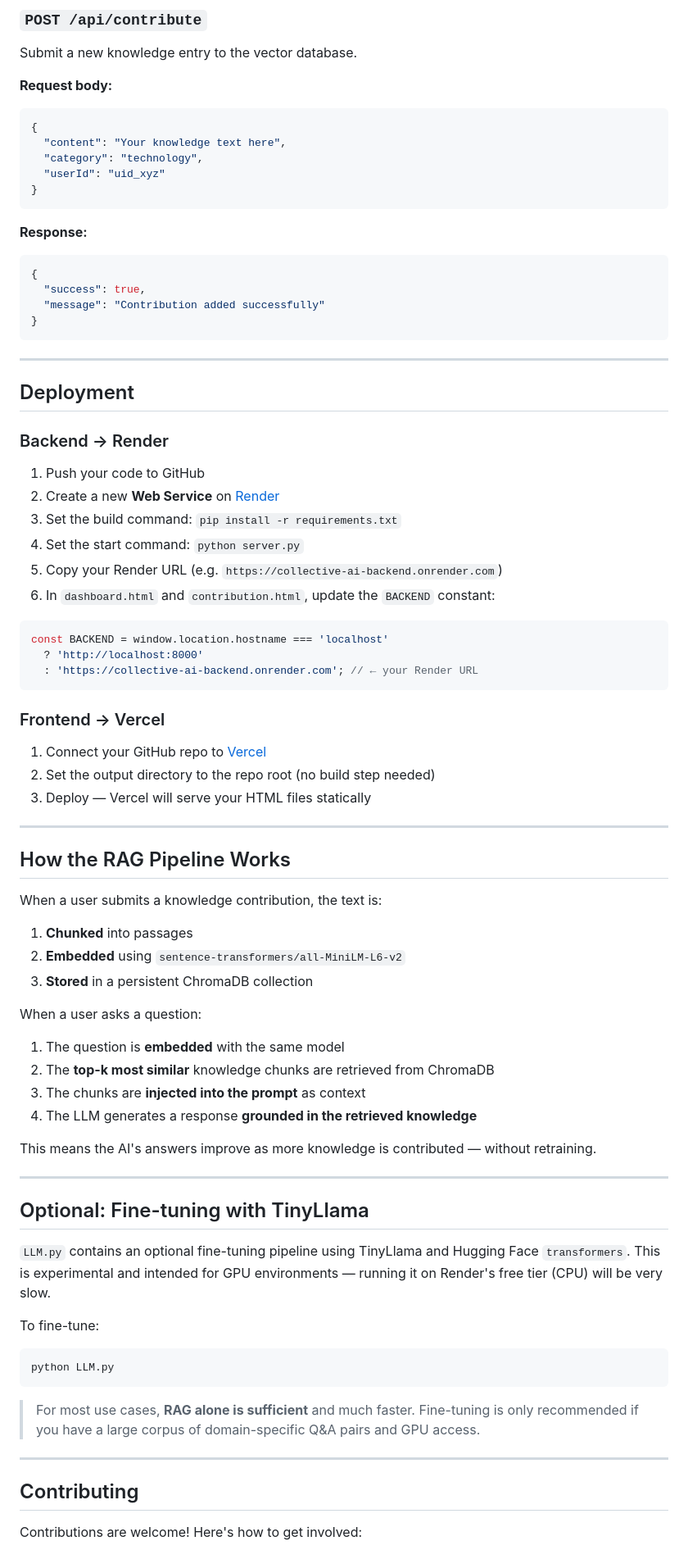
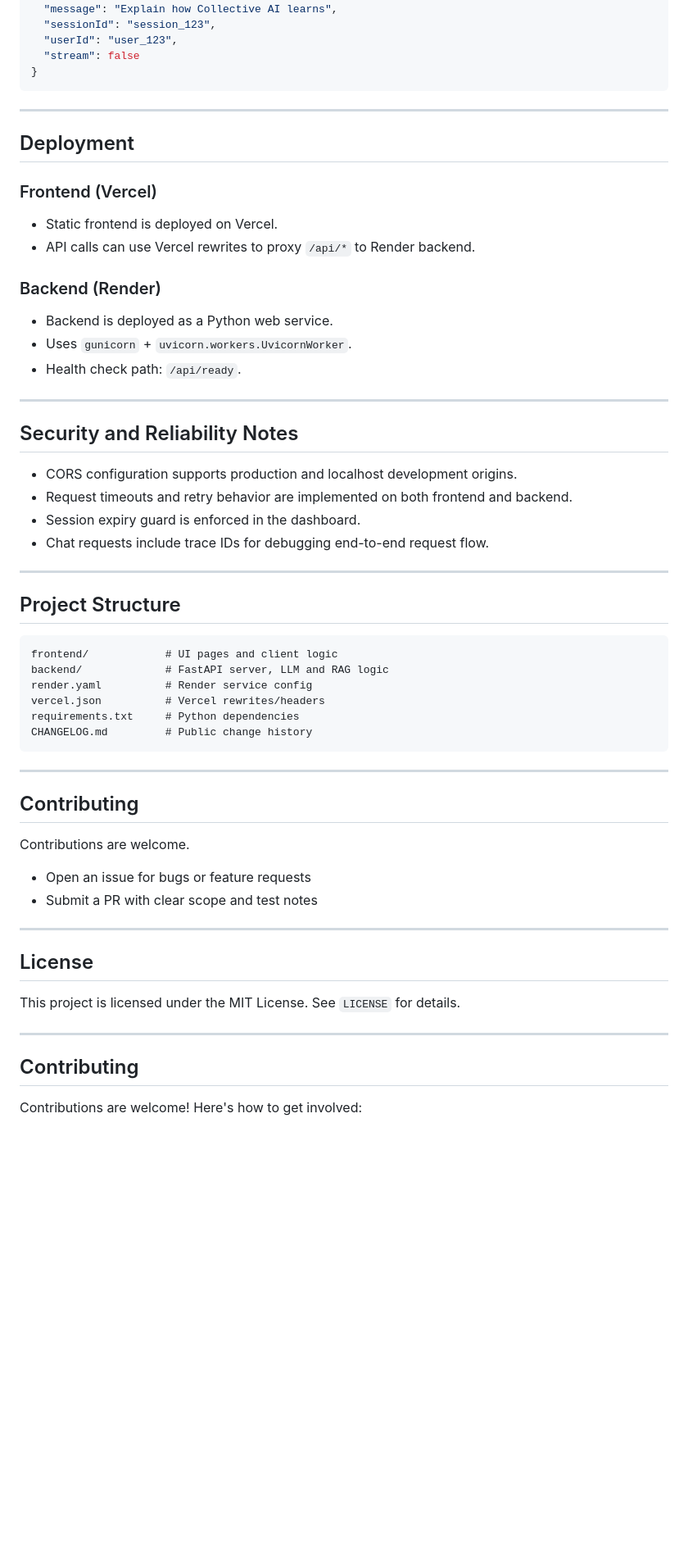
Before and after one commit to SarthakMitra323/collective-ai, a Markdown page: README.md, the part around one of its changes. Shown at 82% size. Rendered like a GitHub page; blank space fills up the shorter version.

````diff
--- a/README.md
+++ b/README.md
@@ -196,21 +118,7 @@ Send a message and receive an AI-generated response grounded in community knowle
-### `POST /api/contribute`
-
-Submit a new knowledge entry to the vector database.
-
-**Request body:**
-```json
-{
-  "content": "Your knowledge text here",
-  "category": "technology",
-  "userId": "uid_xyz"
-}
-```
-
-**Response:**
-```json
-{
-  "success": true,
-  "message": "Contribution added successfully"
+  "message": "Explain how Collective AI learns",
+  "sessionId": "session_123",
+  "userId": "user_123",
+  "stream": false
 }
 ```
 
@@ -218,61 +126,56 @@ Submit a new knowledge entry to the vector database.
 
 ## Deployment
 
-### Backend → Render
+### Frontend (Vercel)
 
-1. Push your code to GitHub
-2. Create a new **Web Service** on [Render](https://render.com/)
-3. Set the build command: `pip install -r requirements.txt`
-4. Set the start command: `python server.py`
-5. Copy your Render URL (e.g. `https://collective-ai-backend.onrender.com`)
-6. In `dashboard.html` and `contribution.html`, update the `BACKEND` constant:
+- Static frontend is deployed on Vercel.
+- API calls can use Vercel rewrites to proxy `/api/*` to Render backend.
 
-```js
-const BACKEND = window.location.hostname === 'localhost'
-  ? 'http://localhost:8000'
-  : 'https://collective-ai-backend.onrender.com'; // ← your Render URL
-```
+### Backend (Render)
 
-### Frontend → Vercel
-
-1. Connect your GitHub repo to [Vercel](https://vercel.com/)
-2. Set the output directory to the repo root (no build step needed)
-3. Deploy — Vercel will serve your HTML files statically
+- Backend is deployed as a Python web service.
+- Uses `gunicorn` + `uvicorn.workers.UvicornWorker`.
+- Health check path: `/api/ready`.
 
 ---
 
-## How the RAG Pipeline Works
+## Security and Reliability Notes
 
-When a user submits a knowledge contribution, the text is:
-
-1. **Chunked** into passages
-2. **Embedded** using `sentence-transformers/all-MiniLM-L6-v2`
-3. **Stored** in a persistent ChromaDB collection
-
-When a user asks a question:
-
-1. The question is **embedded** with the same model
-2. The **top-k most similar** knowledge chunks are retrieved from ChromaDB
-3. The chunks are **injected into the prompt** as context
-4. The LLM generates a response **grounded in the retrieved knowledge**
-
-This means the AI's answers improve as more knowledge is contributed — without retraining.
+- CORS configuration supports production and localhost development origins.
+- Request timeouts and retry behavior are implemented on both frontend and backend.
+- Session expiry guard is enforced in the dashboard.
+- Chat requests include trace IDs for debugging end-to-end request flow.
 
 ---
 
-## Optional: Fine-tuning with TinyLlama
+## Project Structure
 
-`LLM.py` contains an optional fine-tuning pipeline using TinyLlama and Hugging Face `transformers`. This is experimental and intended for GPU environments — running it on Render's free tier (CPU) will be very slow.
-
-To fine-tune:
-
-```bash
-python LLM.py
+```text
+frontend/            # UI pages and client logic
+backend/             # FastAPI server, LLM and RAG logic
+render.yaml          # Render service config
+vercel.json          # Vercel rewrites/headers
+requirements.txt     # Python dependencies
+CHANGELOG.md         # Public change history
 ```
 
-> For most use cases, **RAG alone is sufficient** and much faster. Fine-tuning is only recommended if you have a large corpus of domain-specific Q&A pairs and GPU access.
+---
+
+## Contributing
+
+Contributions are welcome.
+
+- Open an issue for bugs or feature requests
+- Submit a PR with clear scope and test notes
 
 ---
+
+## License
+
+This project is licensed under the MIT License. See `LICENSE` for details.
+
+---
+
 
 ## Contributing
 
````
Also changed, not shown: other parts of README.md (+60 -146 lines).
